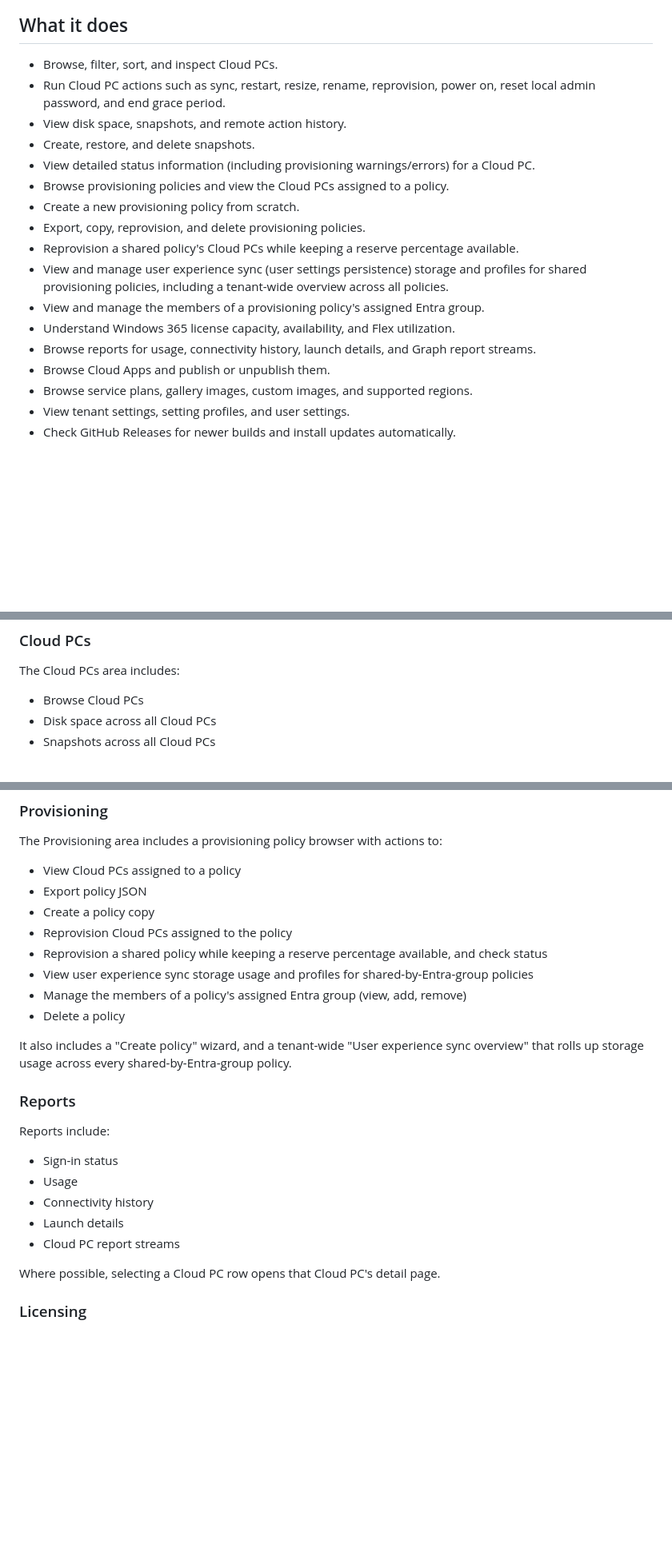
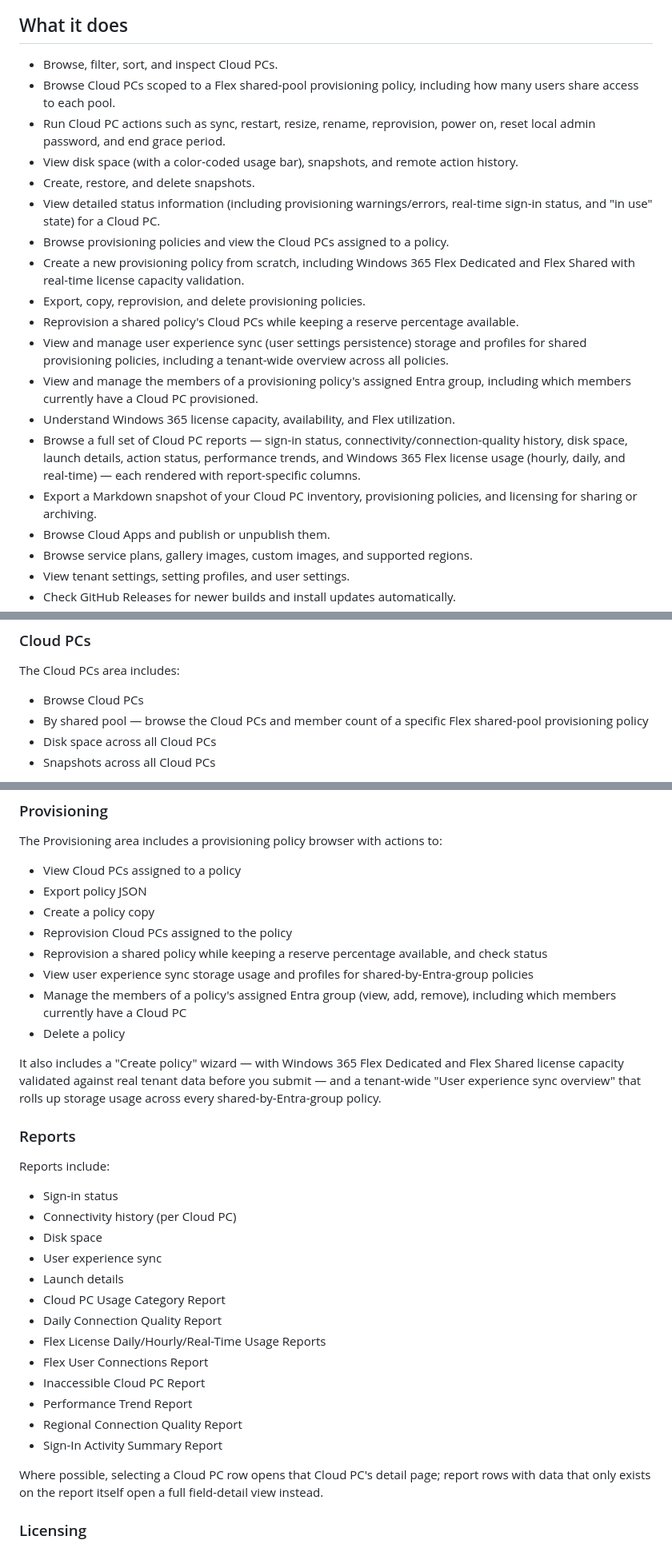
Before and after one commit to bwya77/W365-CLI-Native, a Markdown page: README.md, 3 parts joined by grey strips. Shown at 80% size. Rendered like a GitHub page; blank space fills up the shorter version.

Commit message:
Update README to reflect recent features (Reports overhaul, By shared pool, Export, disk bars, In use accuracy)
Feature list and Main areas sections were stale relative to everything
shipped in v0.5.29-v0.5.38: Cloud PCs > By shared pool, the full Reports
menu redesign (11 first-class report entries), disk space usage bars,
real-time "in use" status accuracy, group member removal, and the new
Markdown snapshot Export area. Docs-only change -- no code, no version bump.

```diff
--- a/README.md
+++ b/README.md
@@ -34,20 +34,29 @@ It is separate from the PowerShell-based `W365CLI` module and does not require t
 ## What it does
 
 - Browse, filter, sort, and inspect Cloud PCs.
+- Browse Cloud PCs scoped to a Flex shared-pool provisioning policy, including how many users
+  share access to each pool.
 - Run Cloud PC actions such as sync, restart, resize, rename, reprovision, power on,
   reset local admin password, and end grace period.
-- View disk space, snapshots, and remote action history.
+- View disk space (with a color-coded usage bar), snapshots, and remote action history.
 - Create, restore, and delete snapshots.
-- View detailed status information (including provisioning warnings/errors) for a Cloud PC.
+- View detailed status information (including provisioning warnings/errors, real-time sign-in
+  status, and "in use" state) for a Cloud PC.
 - Browse provisioning policies and view the Cloud PCs assigned to a policy.
-- Create a new provisioning policy from scratch.
+- Create a new provisioning policy from scratch, including Windows 365 Flex Dedicated and Flex
+  Shared with real-time license capacity validation.
 - Export, copy, reprovision, and delete provisioning policies.
 - Reprovision a shared policy's Cloud PCs while keeping a reserve percentage available.
 - View and manage user experience sync (user settings persistence) storage and profiles for
   shared provisioning policies, including a tenant-wide overview across all policies.
-- View and manage the members of a provisioning policy's assigned Entra group.
+- View and manage the members of a provisioning policy's assigned Entra group, including which
+  members currently have a Cloud PC provisioned.
 - Understand Windows 365 license capacity, availability, and Flex utilization.
-- Browse reports for usage, connectivity history, launch details, and Graph report streams.
+- Browse a full set of Cloud PC reports — sign-in status, connectivity/connection-quality
+  history, disk space, launch details, action status, performance trends, and Windows 365 Flex
+  license usage (hourly, daily, and real-time) — each rendered with report-specific columns.
+- Export a Markdown snapshot of your Cloud PC inventory, provisioning policies, and licensing for
+  sharing or archiving.
 - Browse Cloud Apps and publish or unpublish them.
 - Browse service plans, gallery images, custom images, and supported regions.
 - View tenant settings, setting profiles, and user settings.
@@ -224,6 +233,8 @@ Action submissions show a brief result screen, then return to the previous page.
 The Cloud PCs area includes:
 
 - Browse Cloud PCs
+- By shared pool — browse the Cloud PCs and member count of a specific Flex shared-pool
+  provisioning policy
 - Disk space across all Cloud PCs
 - Snapshots across all Cloud PCs
 
@@ -240,23 +251,34 @@ The Provisioning area includes a provisioning policy browser with actions to:
 - Reprovision Cloud PCs assigned to the policy
 - Reprovision a shared policy while keeping a reserve percentage available, and check status
 - View user experience sync storage usage and profiles for shared-by-Entra-group policies
-- Manage the members of a policy's assigned Entra group (view, add, remove)
+- Manage the members of a policy's assigned Entra group (view, add, remove), including which
+  members currently have a Cloud PC
 - Delete a policy
 
-It also includes a "Create policy" wizard, and a tenant-wide "User experience sync overview" that
-rolls up storage usage across every shared-by-Entra-group policy.
+It also includes a "Create policy" wizard — with Windows 365 Flex Dedicated and Flex Shared
+license capacity validated against real tenant data before you submit — and a tenant-wide "User
+experience sync overview" that rolls up storage usage across every shared-by-Entra-group policy.
 
 ### Reports
 
 Reports include:
 
 - Sign-in status
-- Usage
-- Connectivity history
+- Connectivity history (per Cloud PC)
+- Disk space
+- User experience sync
 - Launch details
-- Cloud PC report streams
+- Cloud PC Usage Category Report
+- Daily Connection Quality Report
+- Flex License Daily/Hourly/Real-Time Usage Reports
+- Flex User Connections Report
+- Inaccessible Cloud PC Report
+- Performance Trend Report
+- Regional Connection Quality Report
+- Sign-In Activity Summary Report
 
-Where possible, selecting a Cloud PC row opens that Cloud PC's detail page.
+Where possible, selecting a Cloud PC row opens that Cloud PC's detail page; report rows with data
+that only exists on the report itself open a full field-detail view instead.
 
 ### Licensing
 
```
Also changed, not shown: other parts of README.md (+6 -0 lines).
